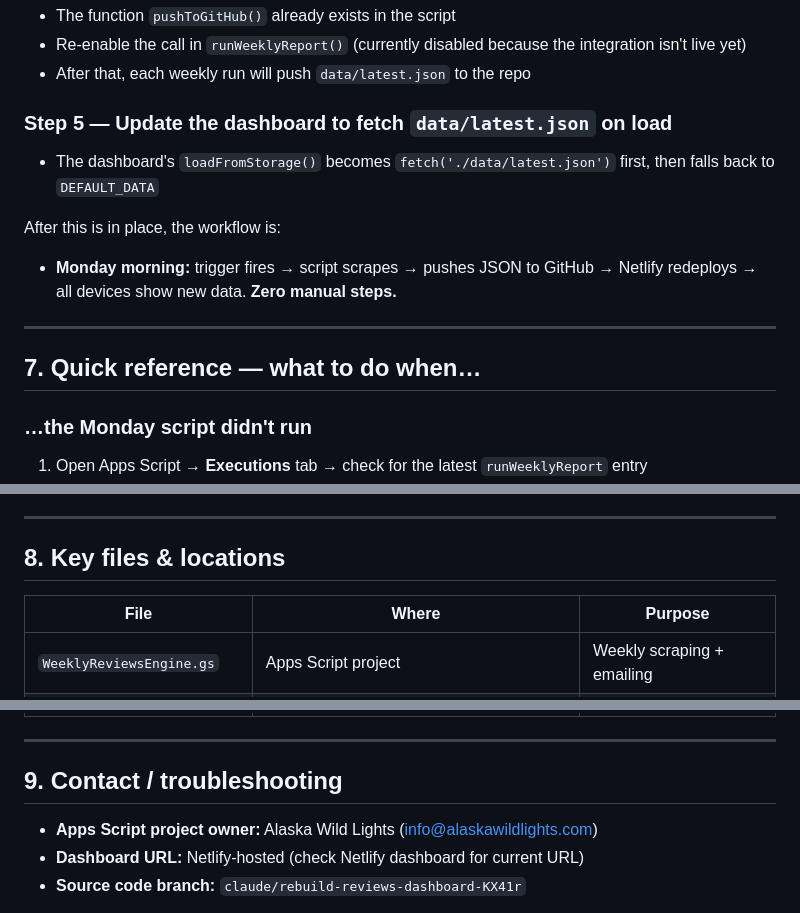
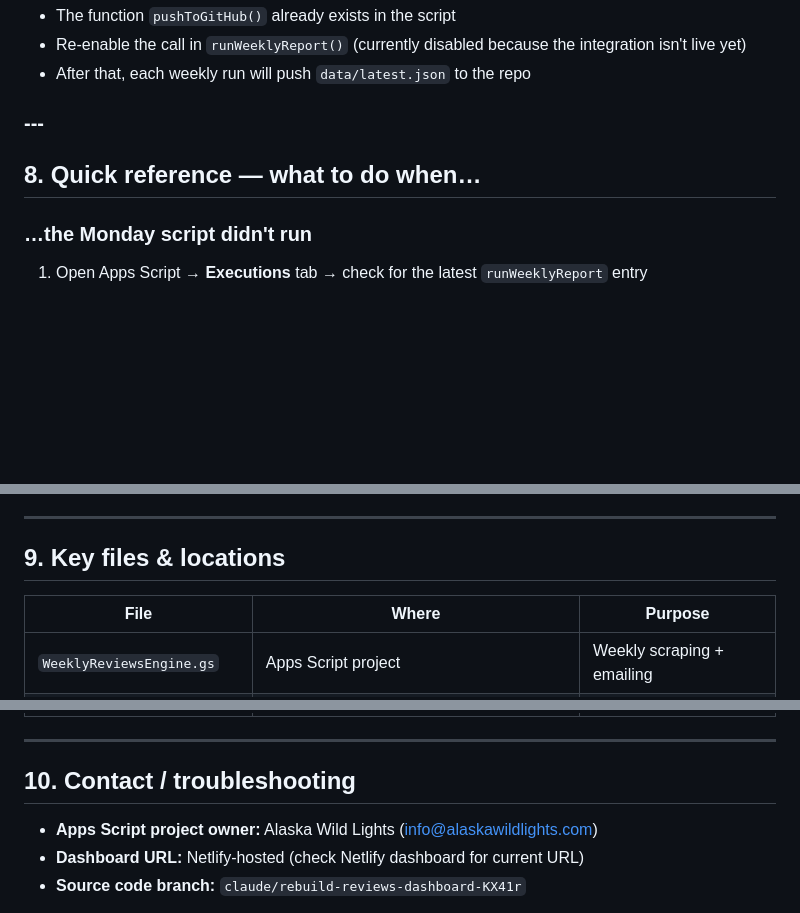
Before and after one commit to AlaskaWildlights/akwl-reviews, a Markdown page: SYSTEM_GUIDE.md, 3 parts joined by grey strips. Drawn GitHub-style; blank space fills up the shorter version.

```diff
--- a/SYSTEM_GUIDE.md
+++ b/SYSTEM_GUIDE.md
@@ -183,15 +232,9 @@ Switching from "email → manual upload → manual deploy" to "fully automatic"
 - Re-enable the call in `runWeeklyReport()` (currently disabled because the integration isn't live yet)
 - After that, each weekly run will push `data/latest.json` to the repo
 
-### Step 5 — Update the dashboard to fetch `data/latest.json` on load
-- The dashboard's `loadFromStorage()` becomes `fetch('./data/latest.json')` first, then falls back to `DEFAULT_DATA`
+### ---
 
-After this is in place, the workflow is:
-- **Monday morning:** trigger fires → script scrapes → pushes JSON to GitHub → Netlify redeploys → all devices show new data. **Zero manual steps.**
-
----
-
-## 7. Quick reference — what to do when…
+## 8. Quick reference — what to do when…
 
 ### …the Monday script didn't run
 1. Open Apps Script → **Executions** tab → check for the latest `runWeeklyReport` entry
@@ -227,7 +270,7 @@ After this is in place, the workflow is:
 
 ---
 
-## 8. Key files & locations
+## 9. Key files & locations
 
 | File | Where | Purpose |
 |---|---|---|
@@ -239,7 +282,7 @@ After this is in place, the workflow is:
 
 ---
 
-## 9. Contact / troubleshooting
+## 10. Contact / troubleshooting
 
 - **Apps Script project owner:** Alaska Wild Lights (info@alaskawildlights.com)
 - **Dashboard URL:** Netlify-hosted (check Netlify dashboard for current URL)
```
Also changed, not shown: other parts of SYSTEM_GUIDE.md (+58 -9 lines).
